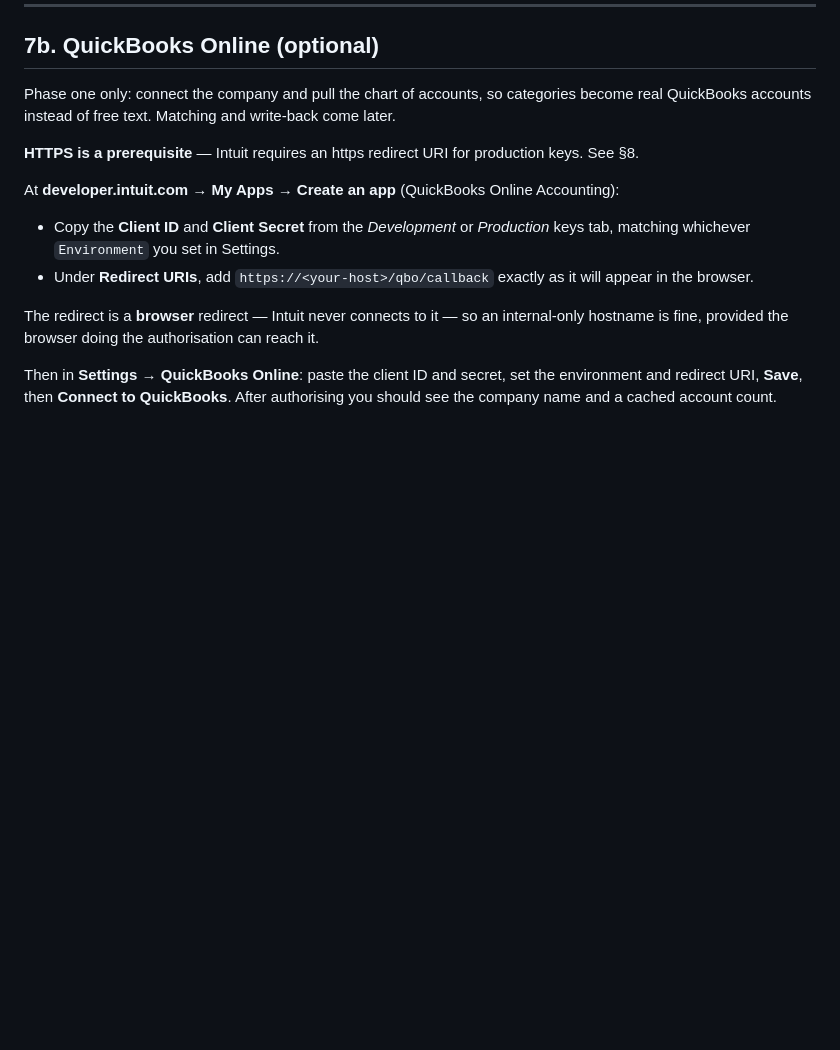
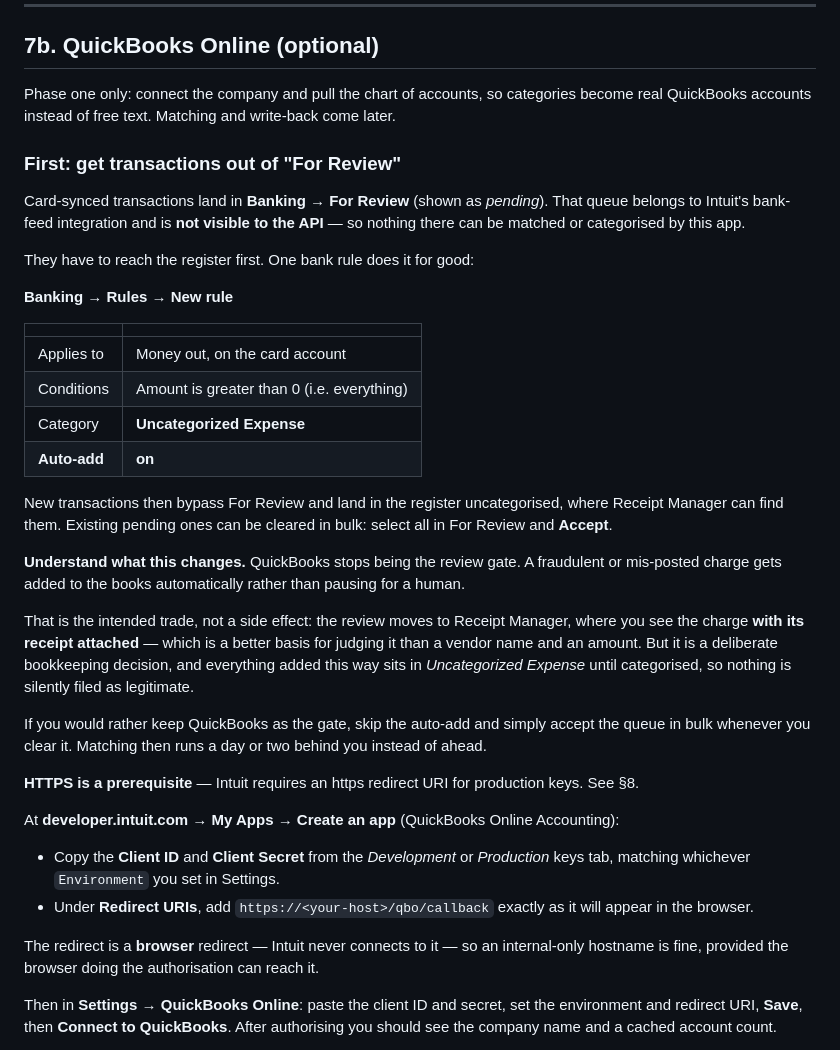
Before and after one commit to TrevorSchirmer/ReceiptManager, a Markdown page: DEPLOY.md, the part around the change. Rendered like a GitHub page; blank space fills up the shorter version.

Commit message:
docs: how to get card transactions out of "For Review"
Confirmed with a real company: card-synced transactions sit in Banking → For
Review, which the v3 API cannot see. Matching would have found nothing, and the
reason would not have been discoverable from inside the app.

Documents the auto-add bank rule that routes them straight to the register as
Uncategorized Expense, and states plainly what it costs: QuickBooks stops being
the review gate. That is the intended trade — review moves to Receipt Manager
where the receipt is visible — but it is a bookkeeping decision, so the
bulk-accept alternative is given too.

Co-Authored-By: Claude Opus 5 <noreply@anthropic.com>

```diff
--- a/DEPLOY.md
+++ b/DEPLOY.md
@@ -283,6 +283,42 @@ Phase one only: connect the company and pull the chart of accounts, so categorie
 become real QuickBooks accounts instead of free text. Matching and write-back come
 later.
 
+### First: get transactions out of "For Review"
+
+Card-synced transactions land in **Banking → For Review** (shown as *pending*).
+That queue belongs to Intuit's bank-feed integration and is **not visible to the
+API** — so nothing there can be matched or categorised by this app.
+
+They have to reach the register first. One bank rule does it for good:
+
+**Banking → Rules → New rule**
+
+| | |
+|---|---|
+| Applies to | Money out, on the card account |
+| Conditions | Amount is greater than 0 (i.e. everything) |
+| Category | **Uncategorized Expense** |
+| **Auto-add** | **on** |
+
+New transactions then bypass For Review and land in the register uncategorised,
+where Receipt Manager can find them. Existing pending ones can be cleared in bulk:
+select all in For Review and **Accept**.
+
+**Understand what this changes.** QuickBooks stops being the review gate. A
+fraudulent or mis-posted charge gets added to the books automatically rather than
+pausing for a human.
+
+That is the intended trade, not a side effect: the review moves to Receipt
+Manager, where you see the charge **with its receipt attached** — which is a
+better basis for judging it than a vendor name and an amount. But it is a
+deliberate bookkeeping decision, and everything added this way sits in
+*Uncategorized Expense* until categorised, so nothing is silently filed as
+legitimate.
+
+If you would rather keep QuickBooks as the gate, skip the auto-add and simply
+accept the queue in bulk whenever you clear it. Matching then runs a day or two
+behind you instead of ahead.
+
 **HTTPS is a prerequisite** — Intuit requires an https redirect URI for
 production keys. See §8.
 
```
